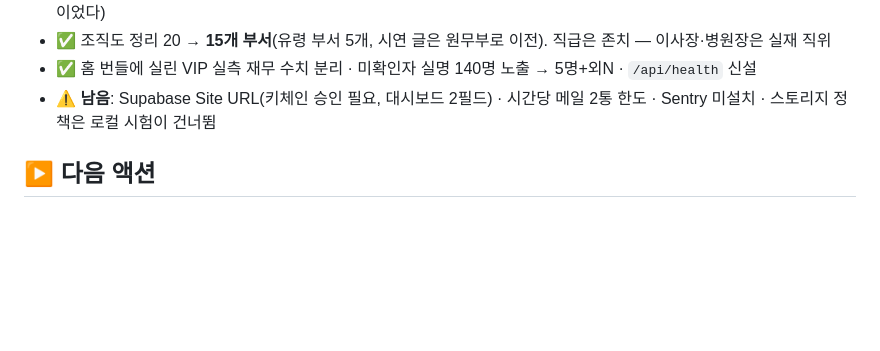
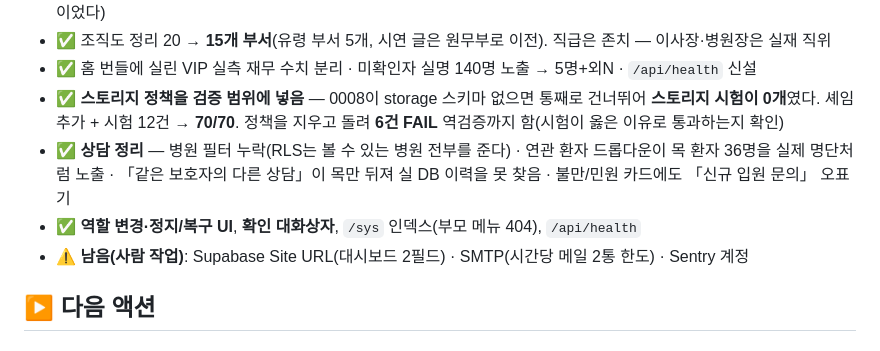
Before and after one commit to rachelchoi11/rainbow-colorbox, a Markdown page: work-dashboard/silvertoktok.md, the part around the change. Drawn GitHub-style; blank space fills up the shorter version.

Commit message:
실버톡톡: 8/15 리뷰 후속(스토리지 시험·상담 정리) 반영

```diff
--- a/work-dashboard/silvertoktok.md
+++ b/work-dashboard/silvertoktok.md
@@ -264,7 +264,12 @@
 - ✅ 재직자 **역할 변경·정지/복구 UI** 신설(퇴사자 차단 수단이 없었다) · **확인 대화상자** 신설(삭제·초기화가 1클릭 즉시 실행이었다)
 - ✅ 조직도 정리 20 → **15개 부서**(유령 부서 5개, 시연 글은 원무부로 이전). 직급은 존치 — 이사장·병원장은 실재 직위
 - ✅ 홈 번들에 실린 VIP 실측 재무 수치 분리 · 미확인자 실명 140명 노출 → 5명+외N · `/api/health` 신설
-- ⚠️ **남음**: Supabase Site URL(키체인 승인 필요, 대시보드 2필드) · 시간당 메일 2통 한도 · Sentry 미설치 · 스토리지 정책은 로컬 시험이 건너뜀
+- ✅ **스토리지 정책을 검증 범위에 넣음** — 0008이 storage 스키마 없으면 통째로 건너뛰어 **스토리지 시험이 0개**였다.
+  셰임 추가 + 시험 12건 → **70/70**. 정책을 지우고 돌려 **6건 FAIL** 역검증까지 함(시험이 옳은 이유로 통과하는지 확인)
+- ✅ **상담 정리** — 병원 필터 누락(RLS는 볼 수 있는 병원 전부를 준다) · 연관 환자 드롭다운이 목 환자 36명을 실제 명단처럼 노출 ·
+  「같은 보호자의 다른 상담」이 목만 뒤져 실 DB 이력을 못 찾음 · 불만/민원 카드에도 「신규 입원 문의」 오표기
+- ✅ **역할 변경·정지/복구 UI**, **확인 대화상자**, `/sys` 인덱스(부모 메뉴 404), `/api/health`
+- ⚠️ **남음(사람 작업)**: Supabase Site URL(대시보드 2필드) · SMTP(시간당 메일 2통 한도) · Sentry 계정
 
 ## ▶️ 다음 액션
 
```
